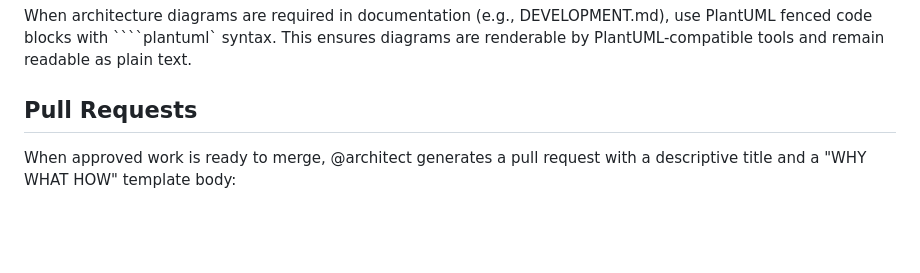
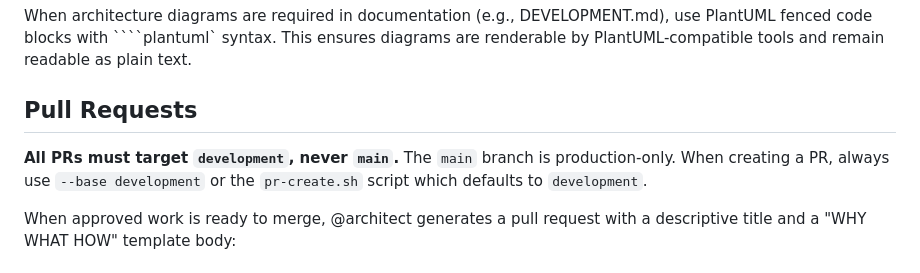
Before and after one commit to nmwael/subvocal, a Markdown page: AGENTS.md, the part around the change. Drawn GitHub-style; blank space fills up the shorter version.

Commit message:
doc: doc: enforce development-only PR targeting in AGENTS.md

```diff
--- a/AGENTS.md
+++ b/AGENTS.md
@@ -216,6 +216,8 @@ When architecture diagrams are required in documentation (e.g., DEVELOPMENT.md),
 
 ## Pull Requests
 
+**All PRs must target `development`, never `main`.** The `main` branch is production-only. When creating a PR, always use `--base development` or the `pr-create.sh` script which defaults to `development`.
+
 When approved work is ready to merge, @architect generates a pull request with a descriptive title and a "WHY WHAT HOW" template body:
 
 ### WHY
```
